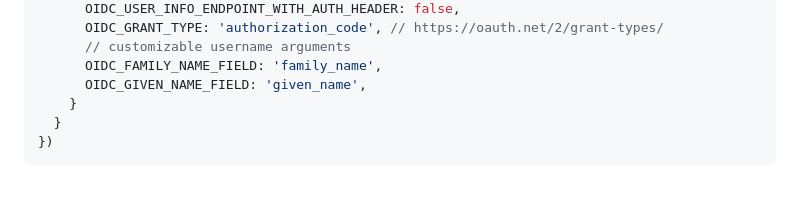
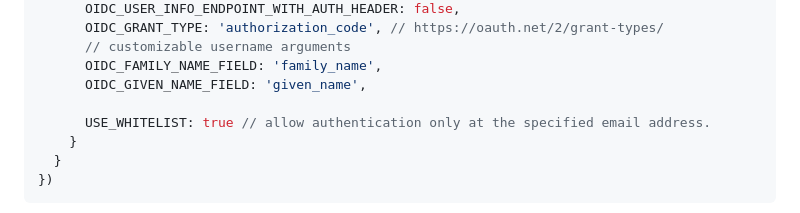
Before and after one commit to yasudacloud/strapi-plugin-sso, a Markdown page: README.md, the part around one of its changes. Drawn GitHub-style; blank space fills up the shorter version.

```diff
--- a/README.md
+++ b/README.md
@@ -87,6 +87,8 @@ module.exports = ({env}) => ({
       // customizable username arguments
       OIDC_FAMILY_NAME_FIELD: 'family_name',
       OIDC_GIVEN_NAME_FIELD: 'given_name',
+
+      USE_WHITELIST: true // allow authentication only at the specified email address.
     }
   }
 })
```
Also changed, not shown: other parts of README.md (+2 -0 lines).
